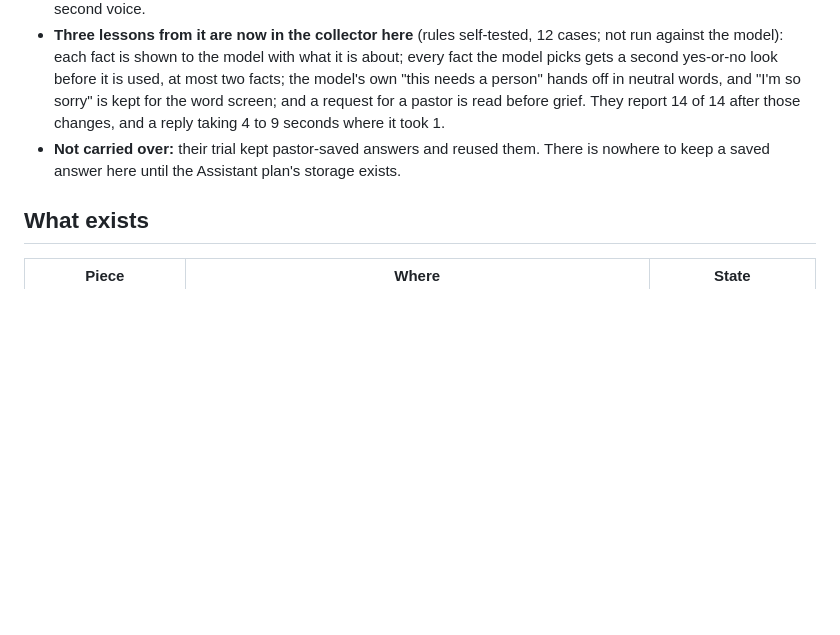
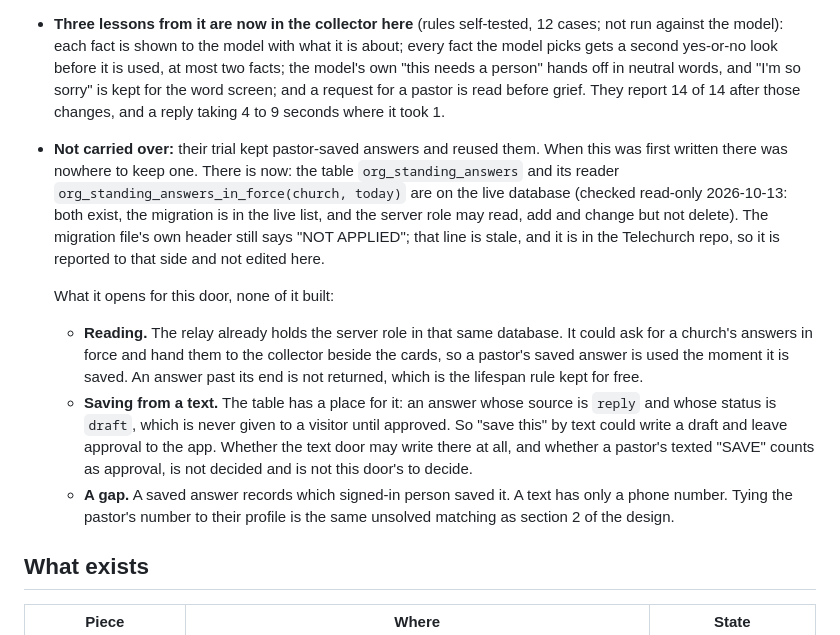
Before and after one commit to lightedcandle/refer-script-factory, a Markdown page: docs/sms-answerer-slot/build-2026-10-13.md, the part around the change. Drawn GitHub-style; blank space fills up the shorter version.

Commit message:
SMS guide record: saved answers now have a home, and what that opens
org_standing_answers and its in-force reader are on the live database
(checked read-only: both exist, the migration is in the live list, the server
role may read, add and change but not delete). The record says what that
opens for the text door (reading answers in force, saving a reply as a
draft) and what is not decided. Nothing wired.

Co-Authored-By: Claude Opus 5.5 <noreply@anthropic.com>

```diff
--- a/docs/sms-answerer-slot/build-2026-10-13.md
+++ b/docs/sms-answerer-slot/build-2026-10-13.md
@@ -37,8 +37,30 @@ What that means for the work in this document:
   and a request for a pastor is read before grief. They report 14 of 14 after
   those changes, and a reply taking 4 to 9 seconds where it took 1.
 - **Not carried over:** their trial kept pastor-saved answers and reused them.
-  There is nowhere to keep a saved answer here until the Assistant plan's
-  storage exists.
+  When this was first written there was nowhere to keep one. There is now: the
+  table `org_standing_answers` and its reader
+  `org_standing_answers_in_force(church, today)` are on the live database
+  (checked read-only 2026-10-13: both exist, the migration is in the live list,
+  and the server role may read, add and change but not delete). The migration
+  file's own header still says "NOT APPLIED"; that line is stale, and it is in
+  the Telechurch repo, so it is reported to that side and not edited here.
+
+  What it opens for this door, none of it built:
+
+  - **Reading.** The relay already holds the server role in that same
+    database. It could ask for a church's answers in force and hand them to
+    the collector beside the cards, so a pastor's saved answer is used the
+    moment it is saved. An answer past its end is not returned, which is the
+    lifespan rule kept for free.
+  - **Saving from a text.** The table has a place for it: an answer whose
+    source is `reply` and whose status is `draft`, which is never given to a
+    visitor until approved. So "save this" by text could write a draft and
+    leave approval to the app. Whether the text door may write there at all,
+    and whether a pastor's texted "SAVE" counts as approval, is not decided
+    and is not this door's to decide.
+  - **A gap.** A saved answer records which signed-in person saved it. A text
+    has only a phone number. Tying the pastor's number to their profile is
+    the same unsolved matching as section 2 of the design.
 
 ## What exists
 
```
